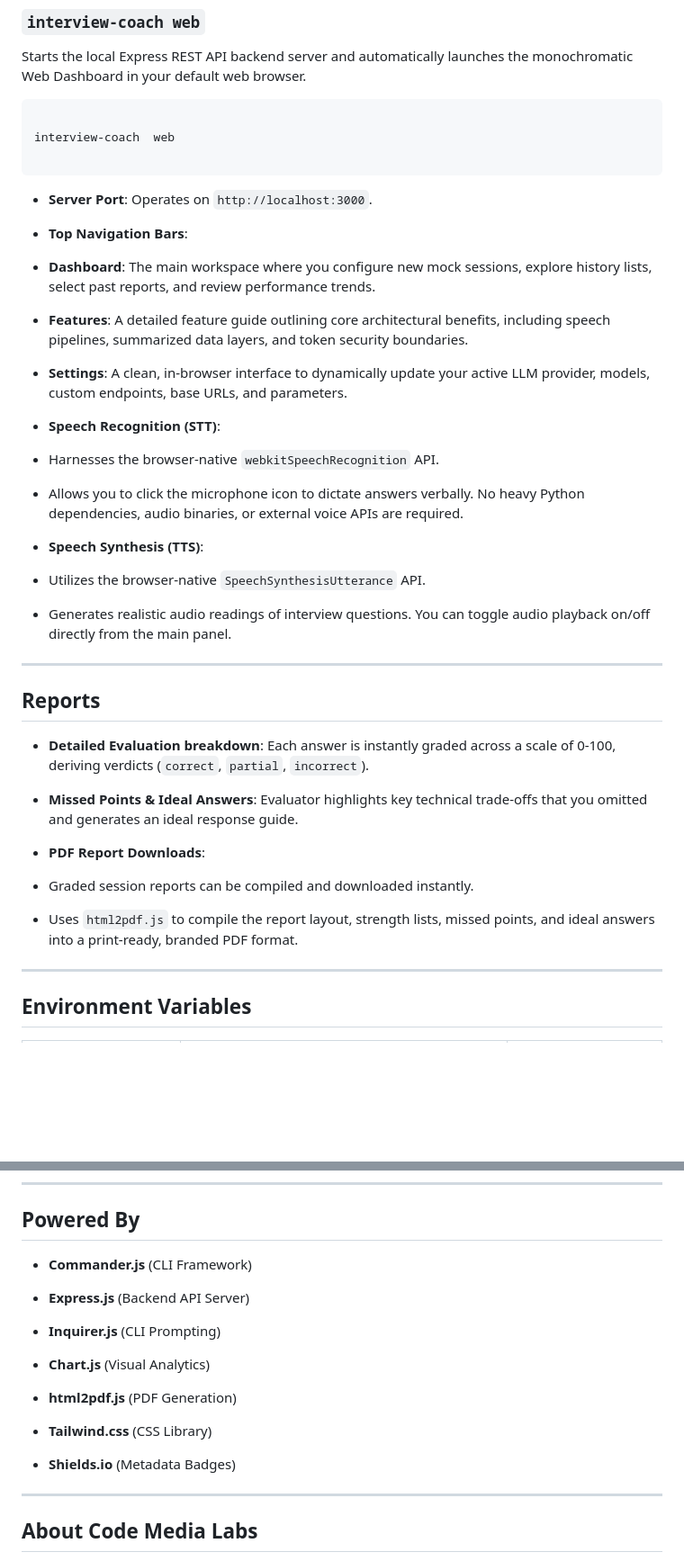
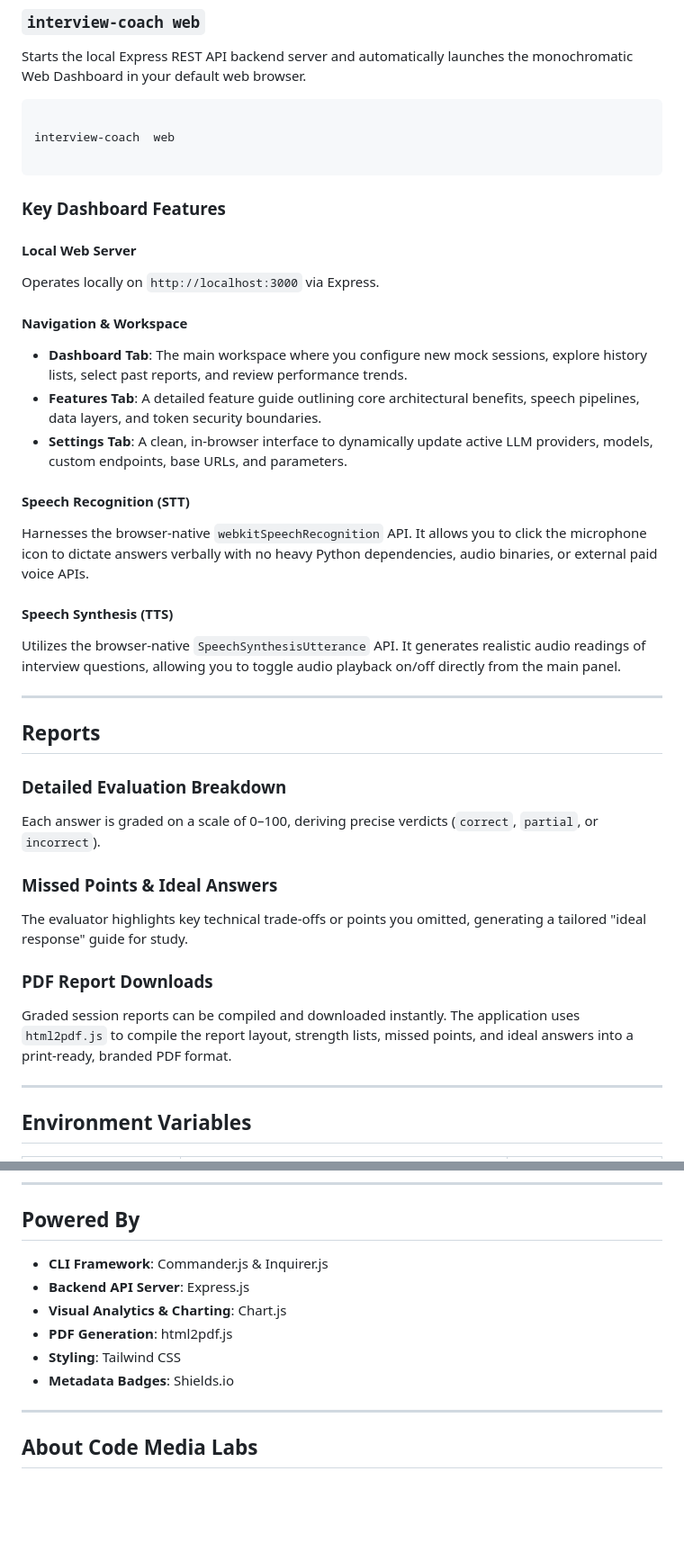
Before and after one commit to J3rry320/interview-coach, a Markdown page: README.md, 2 parts joined by grey strips. Shown at 90% size. GitHub-like rendering; blank space fills up the shorter version.

````diff
--- a/README.md
+++ b/README.md
@@ -269,41 +286,34 @@ interview-coach  web
 
 ```
 
-- **Server Port**: Operates on `http://localhost:3000`.
+### Key Dashboard Features
 
-- **Top Navigation Bars**:
+#### Local Web Server
+Operates locally on `http://localhost:3000` via Express.
 
-- **Dashboard**: The main workspace where you configure new mock sessions, explore history lists, select past reports, and review performance trends.
+#### Navigation & Workspace
+* **Dashboard Tab**: The main workspace where you configure new mock sessions, explore history lists, select past reports, and review performance trends.
+* **Features Tab**: A detailed feature guide outlining core architectural benefits, speech pipelines, data layers, and token security boundaries.
+* **Settings Tab**: A clean, in-browser interface to dynamically update active LLM providers, models, custom endpoints, base URLs, and parameters.
 
-- **Features**: A detailed feature guide outlining core architectural benefits, including speech pipelines, summarized data layers, and token security boundaries.
+#### Speech Recognition (STT)
+Harnesses the browser-native `webkitSpeechRecognition` API. It allows you to click the microphone icon to dictate answers verbally with no heavy Python dependencies, audio binaries, or external paid voice APIs.
 
-- **Settings**: A clean, in-browser interface to dynamically update your active LLM provider, models, custom endpoints, base URLs, and parameters.
-
-- **Speech Recognition (STT)**:
-
-- Harnesses the browser-native `webkitSpeechRecognition` API.
-
-- Allows you to click the microphone icon to dictate answers verbally. No heavy Python dependencies, audio binaries, or external voice APIs are required.
-
-- **Speech Synthesis (TTS)**:
-
-- Utilizes the browser-native `SpeechSynthesisUtterance` API.
-
-- Generates realistic audio readings of interview questions. You can toggle audio playback on/off directly from the main panel.
+#### Speech Synthesis (TTS)
+Utilizes the browser-native `SpeechSynthesisUtterance` API. It generates realistic audio readings of interview questions, allowing you to toggle audio playback on/off directly from the main panel.
 
 ---
 
 ## Reports
 
-- **Detailed Evaluation breakdown**: Each answer is instantly graded across a scale of 0-100, deriving verdicts (`correct`, `partial`, `incorrect`).
+### Detailed Evaluation Breakdown
+Each answer is graded on a scale of 0–100, deriving precise verdicts (`correct`, `partial`, or `incorrect`).
 
-- **Missed Points & Ideal Answers**: Evaluator highlights key technical trade-offs that you omitted and generates an ideal response guide.
+### Missed Points & Ideal Answers
+The evaluator highlights key technical trade-offs or points you omitted, generating a tailored "ideal response" guide for study.
 
-- **PDF Report Downloads**:
-
-- Graded session reports can be compiled and downloaded instantly.
-
-- Uses `html2pdf.js` to compile the report layout, strength lists, missed points, and ideal answers into a print-ready, branded PDF format.
+### PDF Report Downloads
+Graded session reports can be compiled and downloaded instantly. The application uses `html2pdf.js` to compile the report layout, strength lists, missed points, and ideal answers into a print-ready, branded PDF format.
 
 ---
 
@@ -388,19 +398,12 @@ npm  test
 
 ## Powered By
 
-- **Commander.js** (CLI Framework)
-
-- **Express.js** (Backend API Server)
-
-- **Inquirer.js** (CLI Prompting)
-
-- **Chart.js** (Visual Analytics)
-
-- **html2pdf.js** (PDF Generation)
-
-- **Tailwind.css** (CSS Library)
-
-- **Shields.io** (Metadata Badges)
+* **CLI Framework**: Commander.js & Inquirer.js
+* **Backend API Server**: Express.js
+* **Visual Analytics & Charting**: Chart.js
+* **PDF Generation**: html2pdf.js
+* **Styling**: Tailwind CSS
+* **Metadata Badges**: Shields.io
 
 ---
 
````
Also changed, not shown: other parts of README.md (+45 -28 lines).
